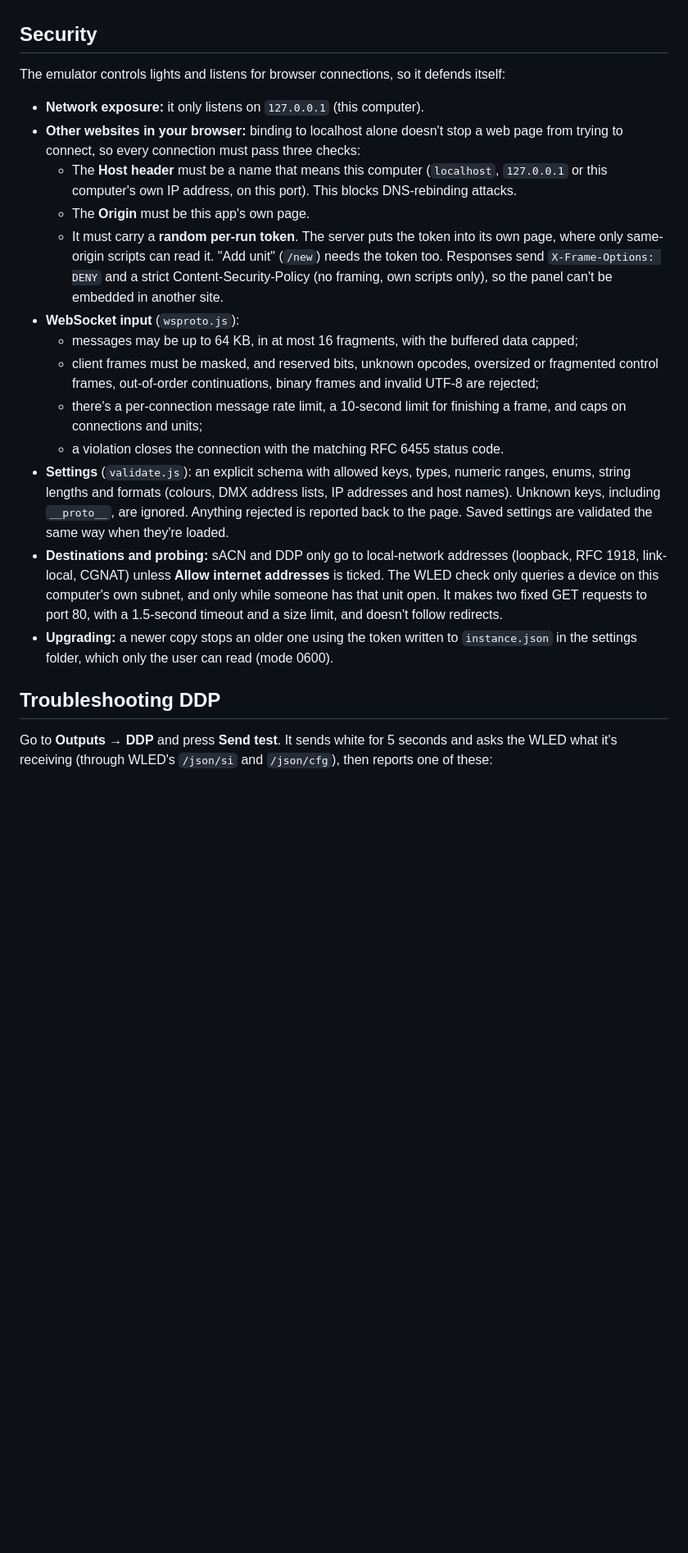
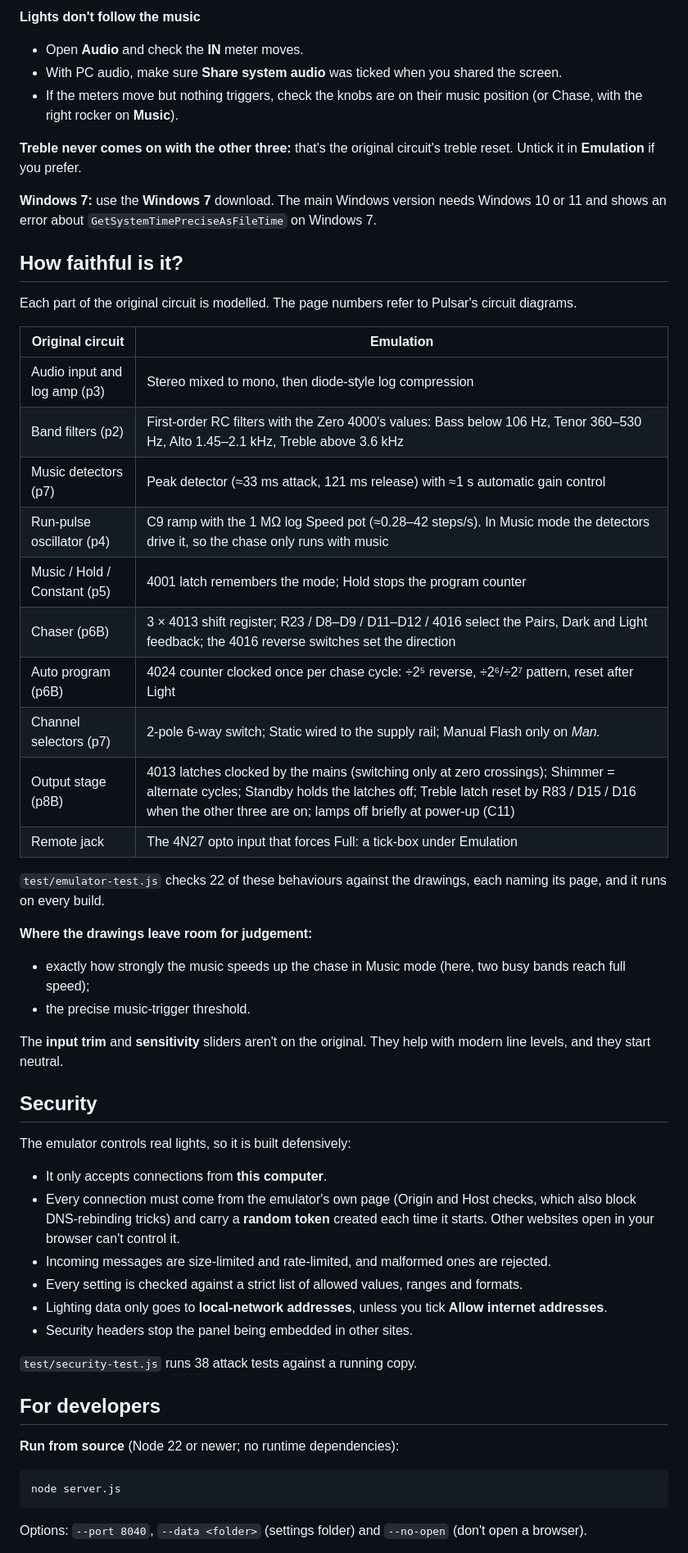
Before and after one commit to Ledshed/Pulsar_Zero4000_emulator, a Markdown page: README.md, the part around one of its changes. Shown at 82% size. Drawn GitHub-style; blank space fills up the shorter version.

````diff
--- a/README.md
+++ b/README.md
@@ -36,36 +194,58 @@ taken. Units live at `http://localhost:8040/u/<n>/`.
+**Lights don't follow the music**
+- Open **Audio** and check the **IN** meter moves.
+- With PC audio, make sure **Share system audio** was ticked when you shared the screen.
+- If the meters move but nothing triggers, check the knobs are on their music position (or Chase, with
+  the right rocker on **Music**).
+
+**Treble never comes on with the other three:** that's the original circuit's treble reset. Untick it in
+**Emulation** if you prefer.
+
+**Windows 7:** use the **Windows 7** download. The main Windows version needs Windows 10 or 11 and shows
+an error about `GetSystemTimePreciseAsFileTime` on Windows 7.
+
+## How faithful is it?
+Each part of the original circuit is modelled. The page numbers refer to Pulsar's circuit diagrams.
+
+| Original circuit | Emulation |
+|---|---|
+| Audio input and log amp (p3) | Stereo mixed to mono, then diode-style log compression |
+| Band filters (p2) | First-order RC filters with the Zero 4000's values: Bass below 106 Hz, Tenor 360–530 Hz, Alto 1.45–2.1 kHz, Treble above 3.6 kHz |
+| Music detectors (p7) | Peak detector (≈33 ms attack, 121 ms release) with ≈1 s automatic gain control |
+| Run-pulse oscillator (p4) | C9 ramp with the 1 MΩ log Speed pot (≈0.28–42 steps/s). In Music mode the detectors drive it, so the chase only runs with music |
+| Music / Hold / Constant (p5) | 4001 latch remembers the mode; Hold stops the program counter |
+| Chaser (p6B) | 3 × 4013 shift register; R23 / D8–D9 / D11–D12 / 4016 select the Pairs, Dark and Light feedback; the 4016 reverse switches set the direction |
+| Auto program (p6B) | 4024 counter clocked once per chase cycle: ÷2⁵ reverse, ÷2⁶/÷2⁷ pattern, reset after Light |
+| Channel selectors (p7) | 2-pole 6-way switch; Static wired to the supply rail; Manual Flash only on *Man.* |
+| Output stage (p8B) | 4013 latches clocked by the mains (switching only at zero crossings); Shimmer = alternate cycles; Standby holds the latches off; Treble latch reset by R83 / D15 / D16 when the other three are on; lamps off briefly at power-up (C11) |
+| Remote jack | The 4N27 opto input that forces Full: a tick-box under Emulation |
+
+`test/emulator-test.js` checks 22 of these behaviours against the drawings, each naming its page, and it
+runs on every build.
+
+**Where the drawings leave room for judgement:**
+- exactly how strongly the music speeds up the chase in Music mode (here, two busy bands reach full speed);
+- the precise music-trigger threshold.
+
+The **input trim** and **sensitivity** sliders aren't on the original. They help with modern line levels,
+and they start neutral.
 
 ## Security
-The emulator controls lights and listens for browser connections, so it defends itself:
+The emulator controls real lights, so it is built defensively:
+- It only accepts connections from **this computer**.
+- Every connection must come from the emulator's own page (Origin and Host checks, which also block
+  DNS-rebinding tricks) and carry a **random token** created each time it starts. Other websites open in
+  your browser can't control it.
+- Incoming messages are size-limited and rate-limited, and malformed ones are rejected.
+- Every setting is checked against a strict list of allowed values, ranges and formats.
+- Lighting data only goes to **local-network addresses**, unless you tick **Allow internet addresses**.
+- Security headers stop the panel being embedded in other sites.
 
-* **Network exposure:** it only listens on `127.0.0.1` (this computer).
-* **Other websites in your browser:** binding to localhost alone doesn't stop a web page from trying to
-  connect, so every connection must pass three checks:
-  * The **Host header** must be a name that means this computer (`localhost`, `127.0.0.1` or this
-    computer's own IP address, on this port). This blocks DNS-rebinding attacks.
-  * The **Origin** must be this app's own page.
-  * It must carry a **random per-run token**. The server puts the token into its own page, where only
-    same-origin scripts can read it.
-  "Add unit" (`/new`) needs the token too. Responses send `X-Frame-Options: DENY` and a strict
-  Content-Security-Policy (no framing, own scripts only), so the panel can't be embedded in another site.
-* **WebSocket input** (`wsproto.js`):
-  * messages may be up to 64 KB, in at most 16 fragments, with the buffered data capped;
-  * client frames must be masked, and reserved bits, unknown opcodes, oversized or fragmented control
-    frames, out-of-order continuations, binary frames and invalid UTF-8 are rejected;
-  * there's a per-connection message rate limit, a 10-second limit for finishing a frame, and caps on
-    connections and units;
-  * a violation closes the connection with the matching RFC 6455 status code.
-* **Settings** (`validate.js`): an explicit schema with allowed keys, types, numeric ranges, enums,
-  string lengths and formats (colours, DMX address lists, IP addresses and host names). Unknown keys,
-  including `__proto__`, are ignored. Anything rejected is reported back to the page. Saved settings are
-  validated the same way when they're loaded.
-* **Destinations and probing:** sACN and DDP only go to local-network addresses (loopback, RFC 1918,
-  link-local, CGNAT) unless **Allow internet addresses** is ticked. The WLED check only queries a device on
-  this computer's own subnet, and only while someone has that unit open. It makes two fixed GET requests
-  to port 80, with a 1.5-second timeout and a size limit, and doesn't follow redirects.
-* **Upgrading:** a newer copy stops an older one using the token written to `instance.json` in the settings
-  folder, which only the user can read (mode 0600).
+`test/security-test.js` runs 38 attack tests against a running copy.
 
-## Troubleshooting DDP
-Go to **Outputs → DDP** and press **Send test**. It sends white for 5 seconds and asks the WLED what it's
-receiving (through WLED's `/json/si` and `/json/cfg`), then reports one of these:
+## For developers
+**Run from source** (Node 22 or newer; no runtime dependencies):
+```bash
+node server.js
+```
+Options: `--port 8040`, `--data <folder>` (settings folder) and `--no-open` (don't open a browser).
 
````
Also changed, not shown: other parts of README.md (+230 -165 lines), docs/front-panel.png (added), screenshot.png (deleted).
